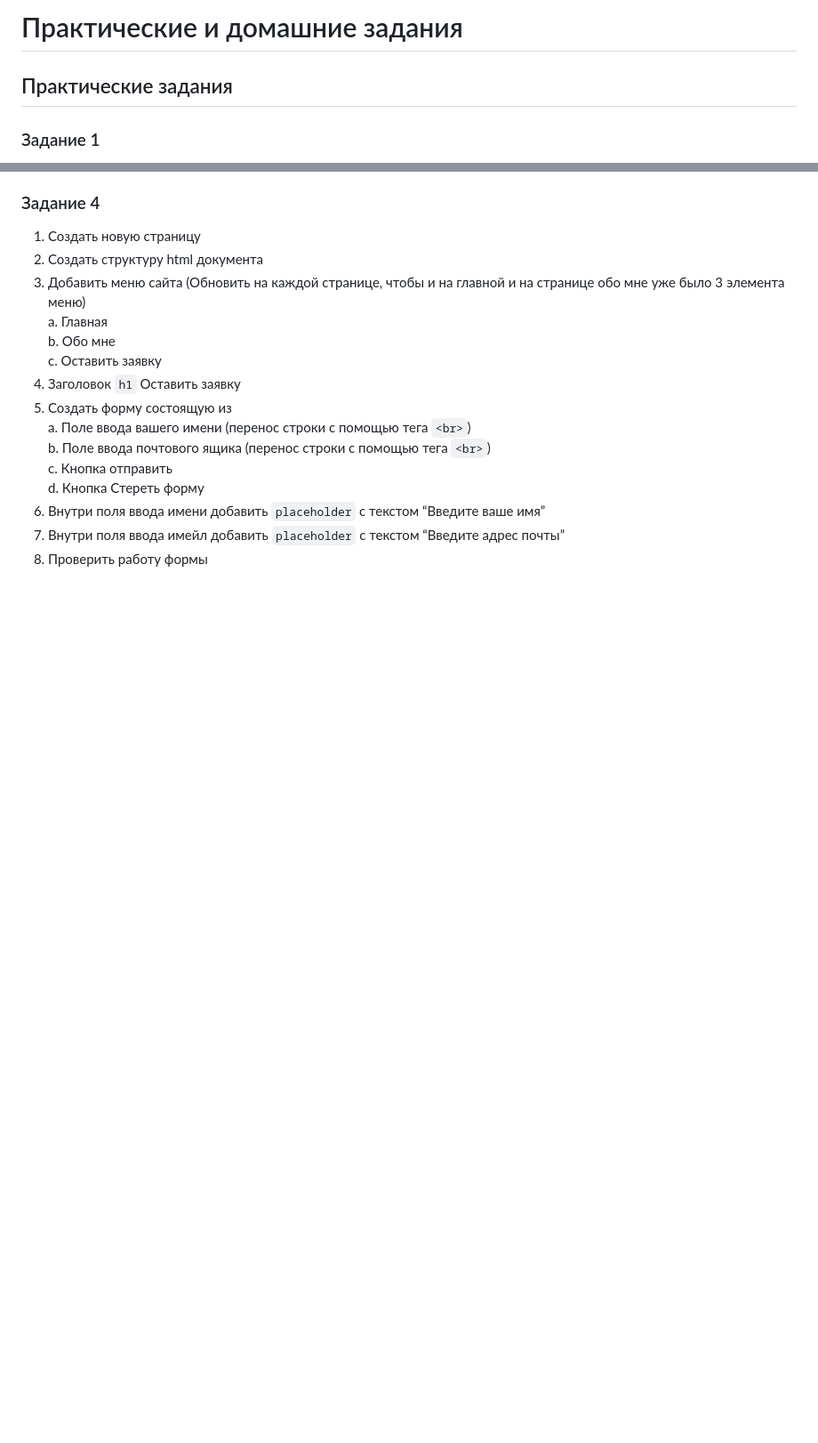
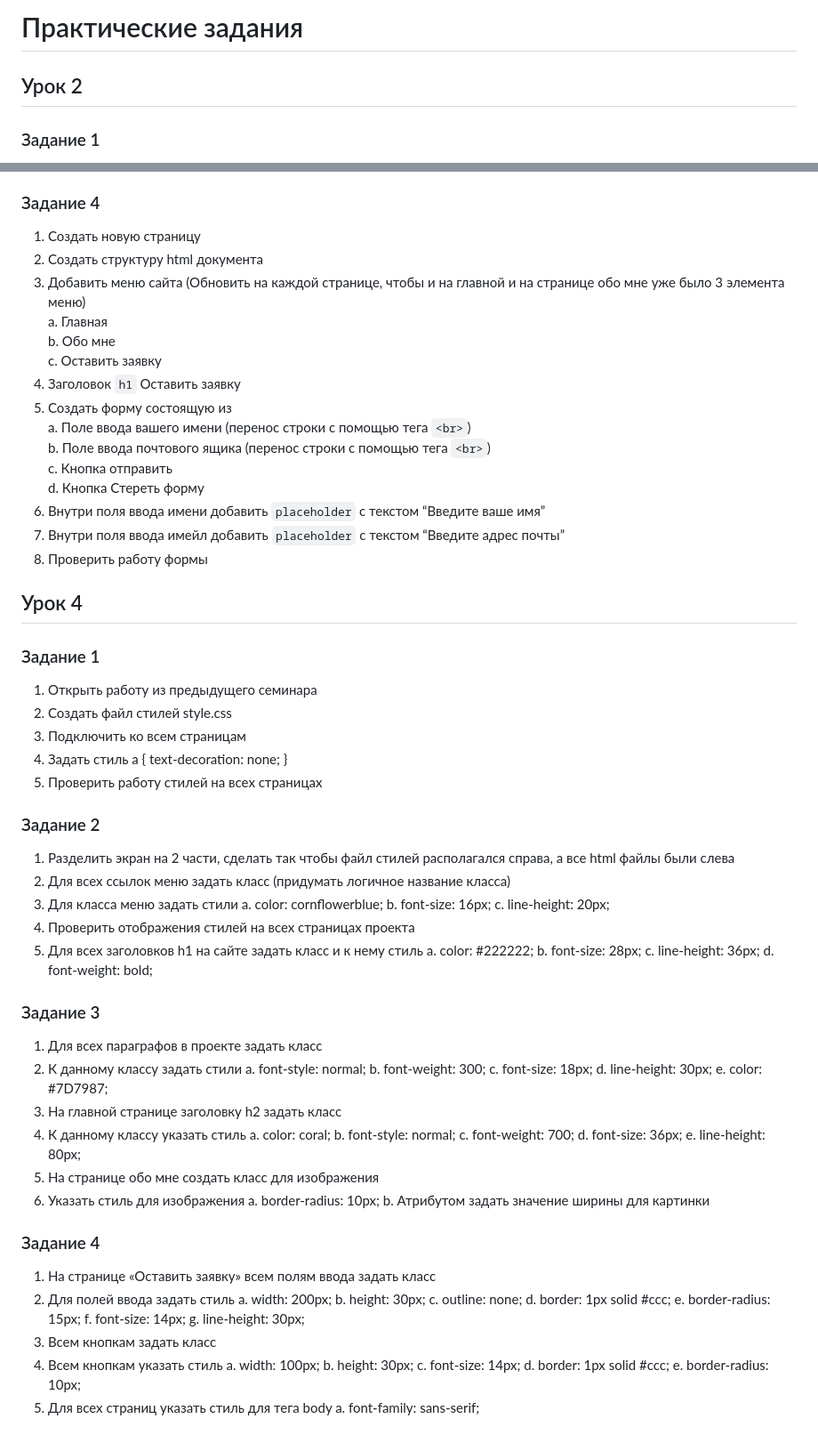
Before and after one commit to Stassik/html-css, a Markdown page: README.md, 2 parts joined by grey strips. Shown: that part at 89% size. Rendered like a GitHub page; blank space fills up the shorter version.

Commit message:
add new tasks

```diff
--- a/README.md
+++ b/README.md
@@ -1,5 +1,5 @@
-# Практические и домашние задания
-## Практические задания
+# Практические задания
+## Урок 2
 ### Задание 1
 
 1. Создать первую html страницу
@@ -59,3 +59,68 @@ vsc, для этого вводим lorem и нажимаем клавишу tab
 7. Внутри поля ввода имейл добавить `placeholder` с текстом “Введите
 адрес почты”
 8. Проверить работу формы
+
+## Урок 4
+### Задание 1
+1. Открыть работу из предыдущего семинара
+2. Создать файл стилей style.css
+3. Подключить ко всем страницам
+4. Задать стиль
+a {
+text-decoration: none;
+}
+5. Проверить работу стилей на всех страницах
+
+### Задание 2
+1. Разделить экран на 2 части, сделать так чтобы файл стилей располагался
+справа, а все html файлы были слева
+2. Для всех ссылок меню задать класс (придумать логичное название класса)
+3. Для класса меню задать стили
+    a. color: cornflowerblue;
+    b. font-size: 16px;
+    c. line-height: 20px;
+4. Проверить отображения стилей на всех страницах проекта
+5. Для всех заголовков h1 на сайте задать класс и к нему стиль
+    a. color: #222222;
+    b. font-size: 28px;
+    c. line-height: 36px;
+    d. font-weight: bold;
+
+### Задание 3
+1. Для всех параграфов в проекте задать класс
+2. К данному классу задать стили
+    a. font-style: normal;
+    b. font-weight: 300;
+    c. font-size: 18px;
+    d. line-height: 30px;
+    e. color: #7D7987;
+3. На главной странице заголовку h2 задать класс
+4. К данному классу указать стиль
+    a. color: coral;
+    b. font-style: normal;
+    c. font-weight: 700;
+    d. font-size: 36px;
+    e. line-height: 80px;
+5. На странице обо мне создать класс для изображения
+6. Указать стиль для изображения
+    a. border-radius: 10px;
+    b. Атрибутом задать значение ширины для картинки
+### Задание 4
+1. На странице «Оставить заявку» всем полям ввода задать класс
+2. Для полей ввода задать стиль
+    a. width: 200px;
+    b. height: 30px;
+    c. outline: none;
+    d. border: 1px solid #ccc;
+    e. border-radius: 15px;
+    f. font-size: 14px;
+    g. line-height: 30px;
+3. Всем кнопкам задать класс
+4. Всем кнопкам указать стиль
+    a. width: 100px;
+    b. height: 30px;
+    c. font-size: 14px;
+    d. border: 1px solid #ccc;
+    e. border-radius: 10px;
+5. Для всех страниц указать стиль для тега body
+    a. font-family: sans-serif;
```
